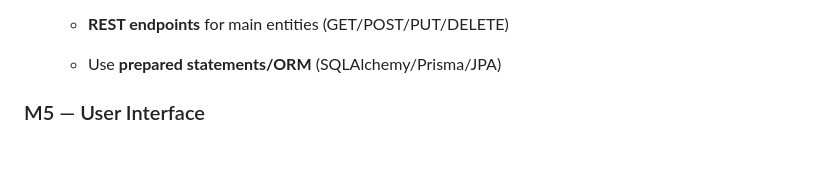
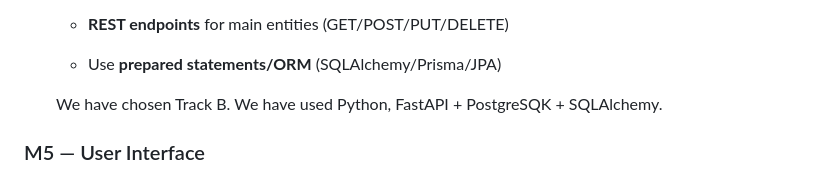
Before and after one commit to jakowczukalicja/End-to-End-CRUD-Application, a Markdown page: README.md, the part around the change. GitHub-like rendering; blank space fills up the shorter version.

Commit message:
Milestone 4

```diff
--- a/README.md
+++ b/README.md
@@ -68,6 +68,8 @@ Pick one track:
     * Java **Spring Boot** + PostgreSQL
   * **REST endpoints** for main entities (GET/POST/PUT/DELETE)
   * Use **prepared statements/ORM** (SQLAlchemy/Prisma/JPA)
+
+  We have chosen Track B. We have used Python, FastAPI + PostgreSQK + SQLAlchemy.
 
 ### M5 — User Interface
 
```
